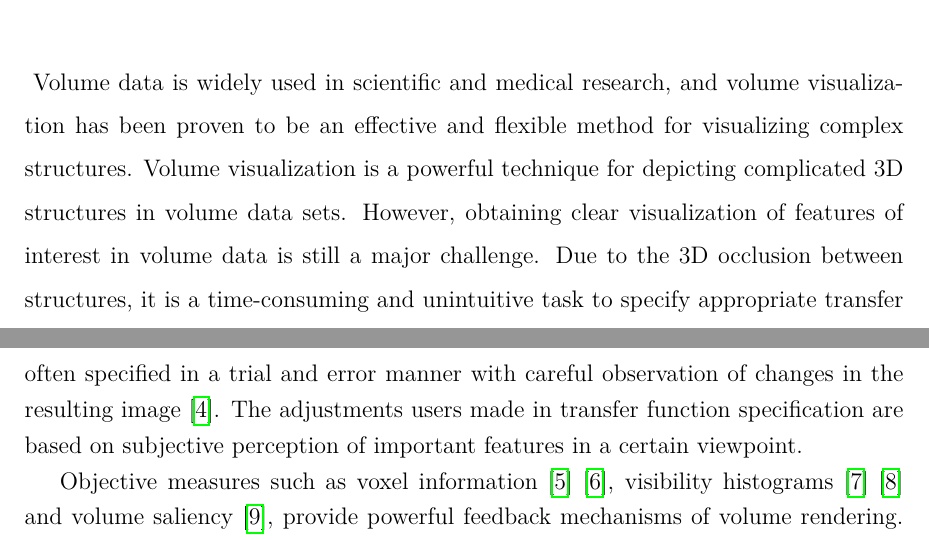
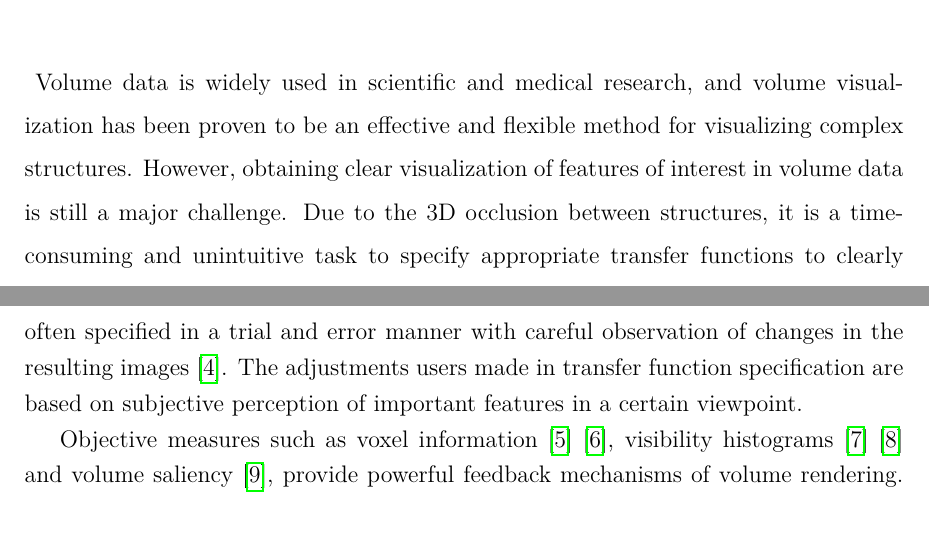
Before and after one commit to luosz/phd-thesis, a LaTeX thesis (thesis/thesis.tex, which reads thesis/chapter1.tex): two parts of pages 6 and 22 of 133, joined at a grey line, cut so that both start at the same text. Compiled offline with pdfLaTeX.

Commit message:
edit abstract

```diff
--- a/thesis/chapter1.tex
+++ b/thesis/chapter1.tex
@@ -15,7 +15,7 @@ The rendering of volume data requires every sample value (also called voxel, whi
 The design of an effective transfer function (see Section~\ref{literature_of_transfer_function} for details) is essential for visualizing volume data.
 %A wealth of techniques have been developed for transfer function design for static volume data \cite{pfister_transfer_2001} \cite{bernardon_transfer-function_2008} \cite{arens_survey_2010}.
 
-With volume rendering, both the exterior and interior of a volume data set can be revealed semi-transparently by specifying appropriate transfer functions. However, because of the 3D occlusion between structures, it is time-consuming and unintuitive for users to specify appropriate transfer functions. In practice, transfer functions are often specified in a trial and error manner with careful observation of changes in the resulting image \cite{kniss_interactive_2001}.
+With volume rendering, both the exterior and interior of a volume data set can be revealed semi-transparently by specifying appropriate transfer functions. However, because of the 3D occlusion between structures, it is time-consuming and unintuitive for users to specify appropriate transfer functions. In practice, transfer functions are often specified in a trial and error manner with careful observation of changes in the resulting images \cite{kniss_interactive_2001}.
 The adjustments users made in transfer function specification are based on subjective perception of important features in a certain viewpoint.
 
 Objective measures such as voxel information \cite{bordoloi_view_2005} \cite{wang_information_2011}, visibility histograms \cite{emsenhuber_visibility_2008} \cite{correa_visibility-driven_2009} and volume saliency \cite{kim_saliency-guided_2006}, provide powerful feedback mechanisms of volume rendering. It is desirable to take advantage of these objective measures in order to automate the specification of transfer functions for emphasizing features of interest in volume visualization.
--- a/thesis/thesis.tex
+++ b/thesis/thesis.tex
@@ -170,7 +170,6 @@ Finally, I would like to especially thank my parents, my sister and Lu Han, to w
 Volume data is widely used in scientific and medical research, and volume visualization has been proven to be an effective and flexible method for visualizing complex structures.
 %Volume visualization is a powerful technique for depicting layered structures in 3D volume data sets.
 %Volume visualization has been widely used to depict complicated 3D structures in volume data sets.
-Volume visualization is a powerful technique for depicting complicated 3D structures in volume data sets.
 %However, it is a major challenge to obtain clear visualizations of a volume with important structures clearly revealed.
 However, obtaining clear visualization of features of interest in volume data is still a major challenge.
 Due to the 3D occlusion between structures, it is a time-consuming and unintuitive task to specify appropriate transfer functions to clearly reveal the features of interest.
```
Also changed, not shown: thesis/thesis.tex (2 more changed lines).
